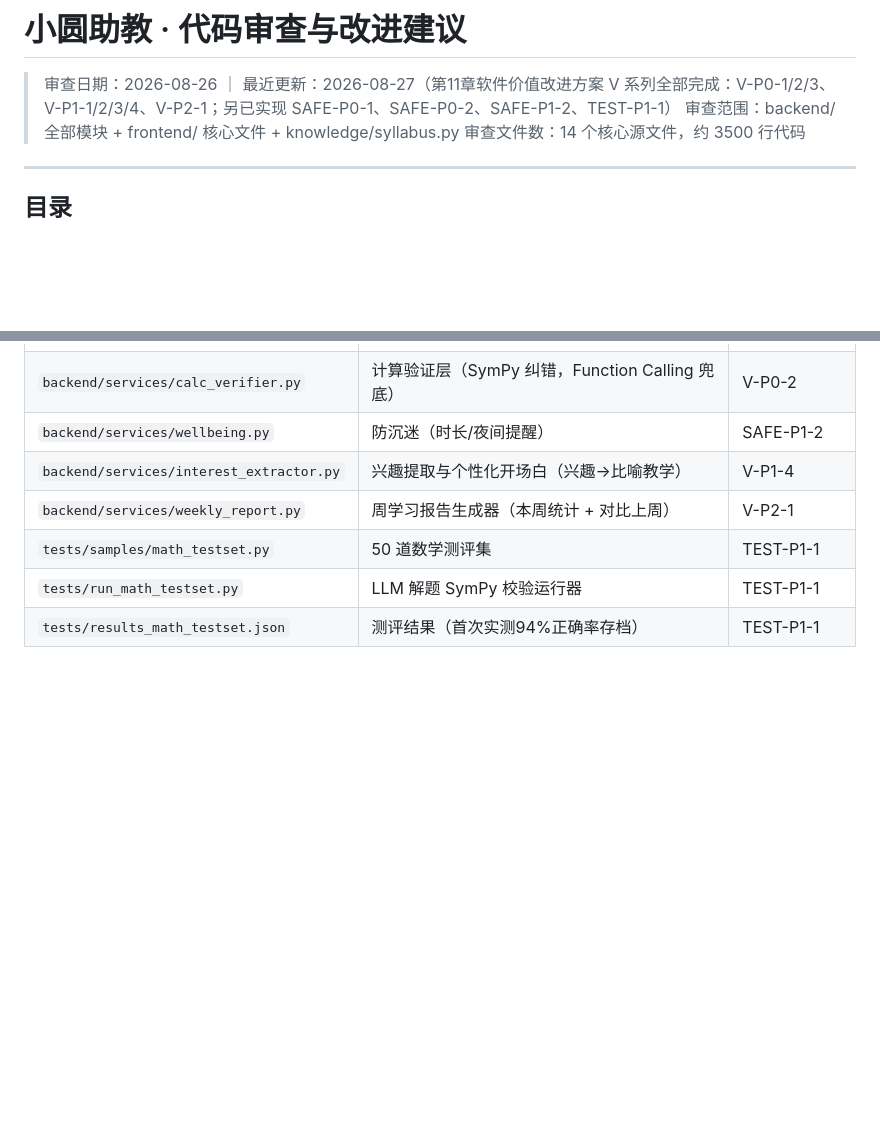
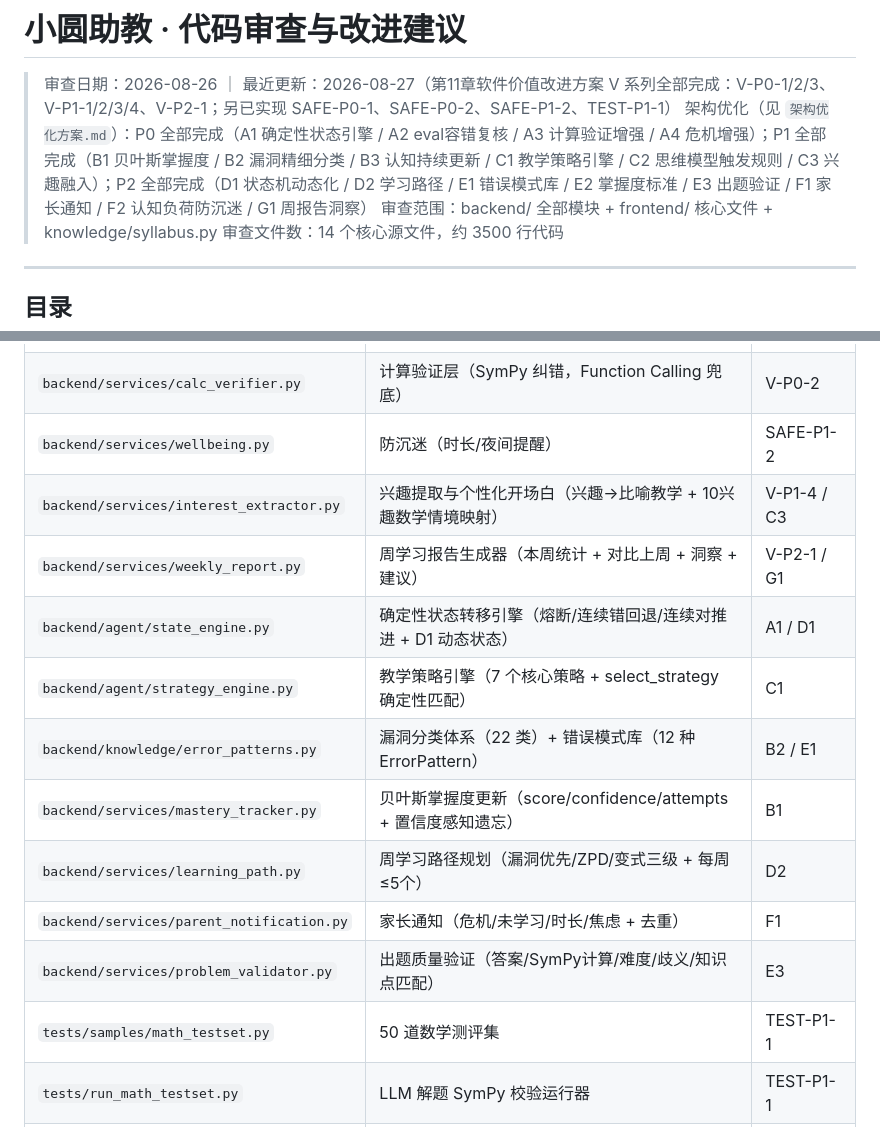
Before and after one commit to leofansh/xiaoyuan, a Markdown page: docs/代码审查与改进建议.md, 2 parts joined by grey strips. Rendered like a GitHub page; blank space fills up the shorter version.

Commit message:
文档同步更新：架构优化 P0/P1/P2 完成状态

```diff
--- a/docs/代码审查与改进建议.md
+++ b/docs/代码审查与改进建议.md
@@ -1,6 +1,7 @@
 # 小圆助教 · 代码审查与改进建议
 
 > 审查日期：2026-08-26 ｜ 最近更新：2026-08-27（第11章软件价值改进方案 V 系列全部完成：V-P0-1/2/3、V-P1-1/2/3/4、V-P2-1；另已实现 SAFE-P0-1、SAFE-P0-2、SAFE-P1-2、TEST-P1-1）
+> 架构优化（见 `架构优化方案.md`）：P0 全部完成（A1 确定性状态引擎 / A2 eval容错复核 / A3 计算验证增强 / A4 危机增强）；P1 全部完成（B1 贝叶斯掌握度 / B2 漏洞精细分类 / B3 认知持续更新 / C1 教学策略引擎 / C2 思维模型触发规则 / C3 兴趣融入）；P2 全部完成（D1 状态机动态化 / D2 学习路径 / E1 错误模式库 / E2 掌握度标准 / E3 出题验证 / F1 家长通知 / F2 认知负荷防沉迷 / G1 周报告洞察）
 > 审查范围：backend/ 全部模块 + frontend/ 核心文件 + knowledge/syllabus.py
 > 审查文件数：14 个核心源文件，约 3500 行代码
 
@@ -4162,8 +4163,15 @@ function renderWeeklyReport(report) {
 | `backend/services/content_filter.py` | LLM 输出内容过滤 | SAFE-P0-2 |
 | `backend/services/calc_verifier.py` | 计算验证层（SymPy 纠错，Function Calling 兜底） | V-P0-2 |
 | `backend/services/wellbeing.py` | 防沉迷（时长/夜间提醒） | SAFE-P1-2 |
-| `backend/services/interest_extractor.py` | 兴趣提取与个性化开场白（兴趣→比喻教学） | V-P1-4 |
-| `backend/services/weekly_report.py` | 周学习报告生成器（本周统计 + 对比上周） | V-P2-1 |
+| `backend/services/interest_extractor.py` | 兴趣提取与个性化开场白（兴趣→比喻教学 + 10兴趣数学情境映射） | V-P1-4 / C3 |
+| `backend/services/weekly_report.py` | 周学习报告生成器（本周统计 + 对比上周 + 洞察 + 建议） | V-P2-1 / G1 |
+| `backend/agent/state_engine.py` | 确定性状态转移引擎（熔断/连续错回退/连续对推进 + D1 动态状态） | A1 / D1 |
+| `backend/agent/strategy_engine.py` | 教学策略引擎（7 个核心策略 + select_strategy 确定性匹配） | C1 |
+| `backend/knowledge/error_patterns.py` | 漏洞分类体系（22 类）+ 错误模式库（12 种 ErrorPattern） | B2 / E1 |
+| `backend/services/mastery_tracker.py` | 贝叶斯掌握度更新（score/confidence/attempts + 置信度感知遗忘） | B1 |
+| `backend/services/learning_path.py` | 周学习路径规划（漏洞优先/ZPD/变式三级 + 每周≤5个） | D2 |
+| `backend/services/parent_notification.py` | 家长通知（危机/未学习/时长/焦虑 + 去重） | F1 |
+| `backend/services/problem_validator.py` | 出题质量验证（答案/SymPy计算/难度/歧义/知识点匹配） | E3 |
 | `tests/samples/math_testset.py` | 50 道数学测评集 | TEST-P1-1 |
 | `tests/run_math_testset.py` | LLM 解题 SymPy 校验运行器 | TEST-P1-1 |
 | `tests/results_math_testset.json` | 测评结果（首次实测94%正确率存档） | TEST-P1-1 |
```
Also changed, not shown: docs/架构优化方案.md (+112 -112 lines), docs/设计方案.md (+3 -1 lines).
